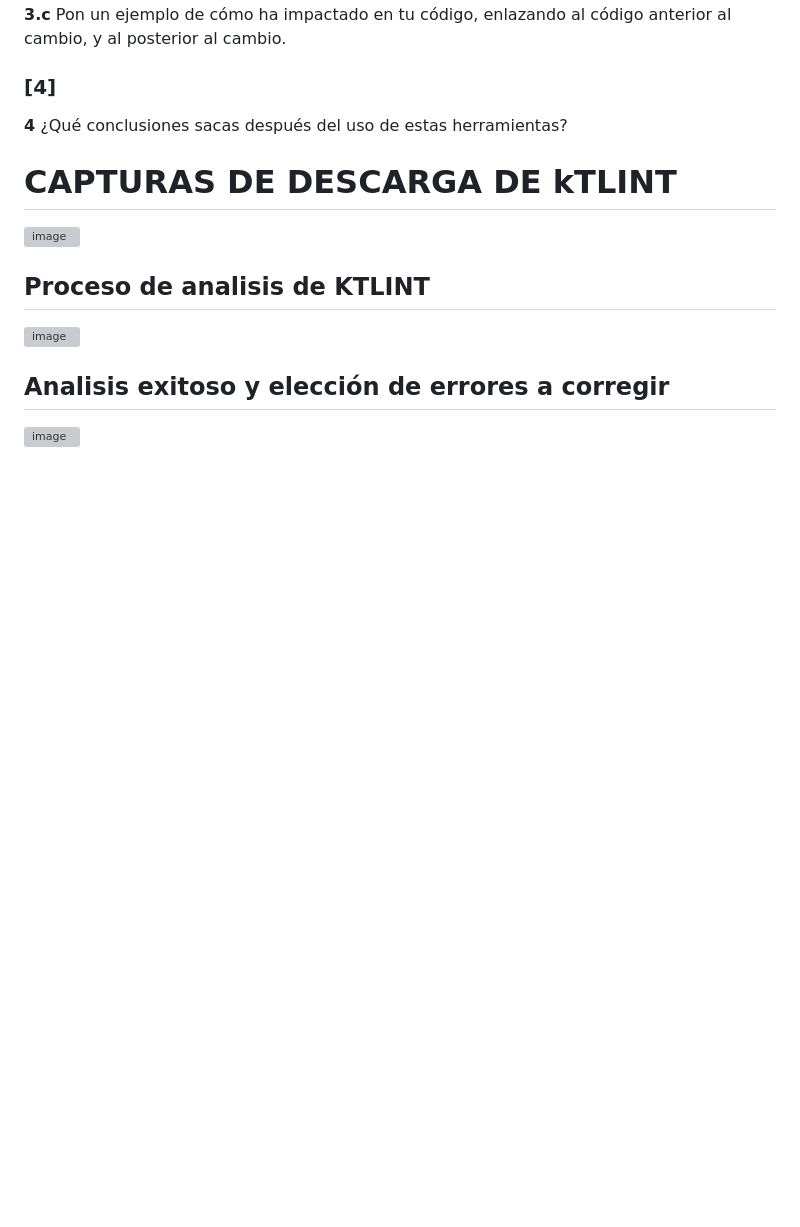
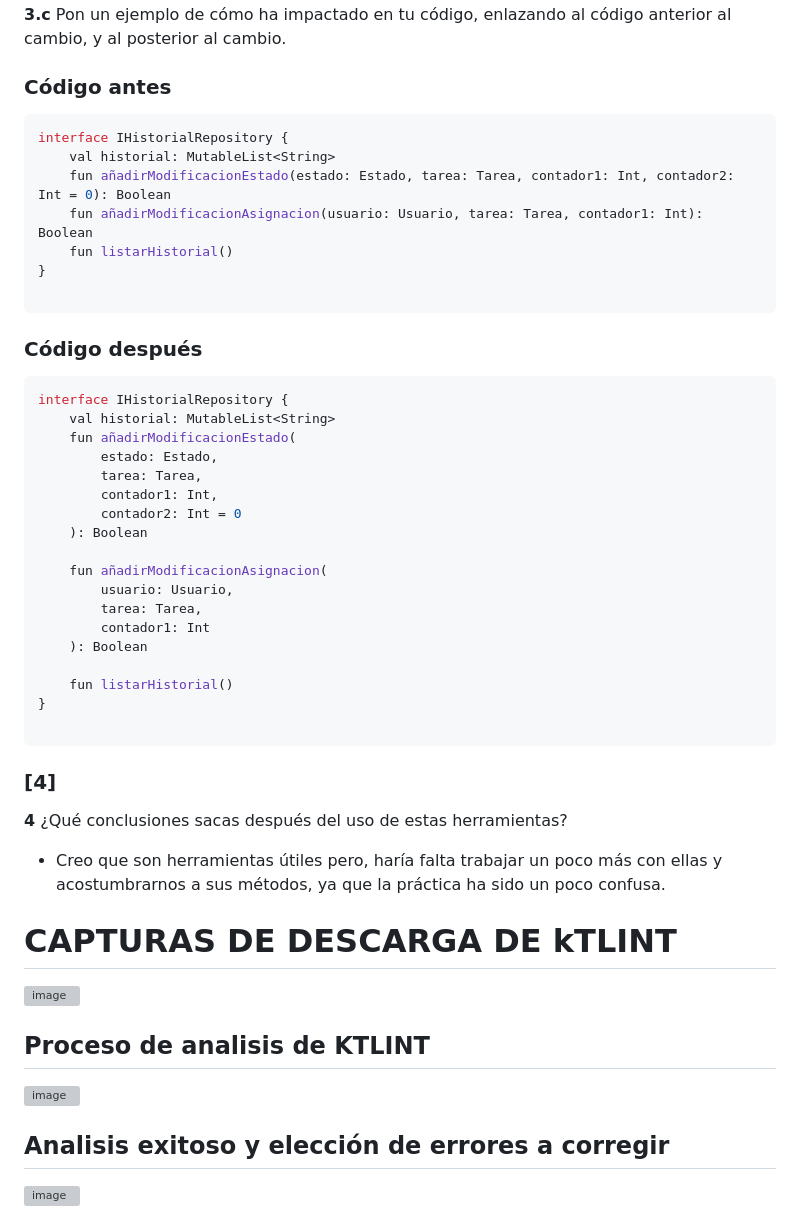
Before and after one commit to AdrianDiaz24/Proyecto-Entornos-Scrum, a Markdown page: EDES-4.3.1-ID.md, the part around one of its changes. Drawn GitHub-style; blank space fills up the shorter version; grey boxes are pictures that could not be loaded.

````diff
--- a/EDES-4.3.1-ID.md
+++ b/EDES-4.3.1-ID.md
@@ -54,16 +98,44 @@ Haciendo uso de las herramientas descritas en el punto 4.3 Analizador de código
 **3.c** Pon un ejemplo de cómo ha impactado en tu código, enlazando al código anterior al cambio, y al posterior al cambio.
+
+### Código antes
+
+```kotlin
+interface IHistorialRepository {
+    val historial: MutableList<String>
+    fun añadirModificacionEstado(estado: Estado, tarea: Tarea, contador1: Int, contador2: Int = 0): Boolean
+    fun añadirModificacionAsignacion(usuario: Usuario, tarea: Tarea, contador1: Int): Boolean
+    fun listarHistorial()
+}
+
+```
+
+### Código después
+```kotlin
+interface IHistorialRepository {
+    val historial: MutableList<String>
+    fun añadirModificacionEstado(
+        estado: Estado,
+        tarea: Tarea,
+        contador1: Int,
+        contador2: Int = 0
+    ): Boolean
+
+    fun añadirModificacionAsignacion(
+        usuario: Usuario,
+        tarea: Tarea,
+        contador1: Int
+    ): Boolean
+
+    fun listarHistorial()
+}
+
+```
 
 ### [4]
 **4** ¿Qué conclusiones sacas después del uso de estas herramientas?
 
 
-
-
-
-
-
-
-
+- Creo que son herramientas útiles pero, haría falta trabajar un poco más con ellas y acostumbrarnos a sus métodos, ya que la práctica ha sido un poco confusa.
 
 
 
````
Also changed, not shown: other parts of EDES-4.3.1-ID.md (+44 -0 lines).
